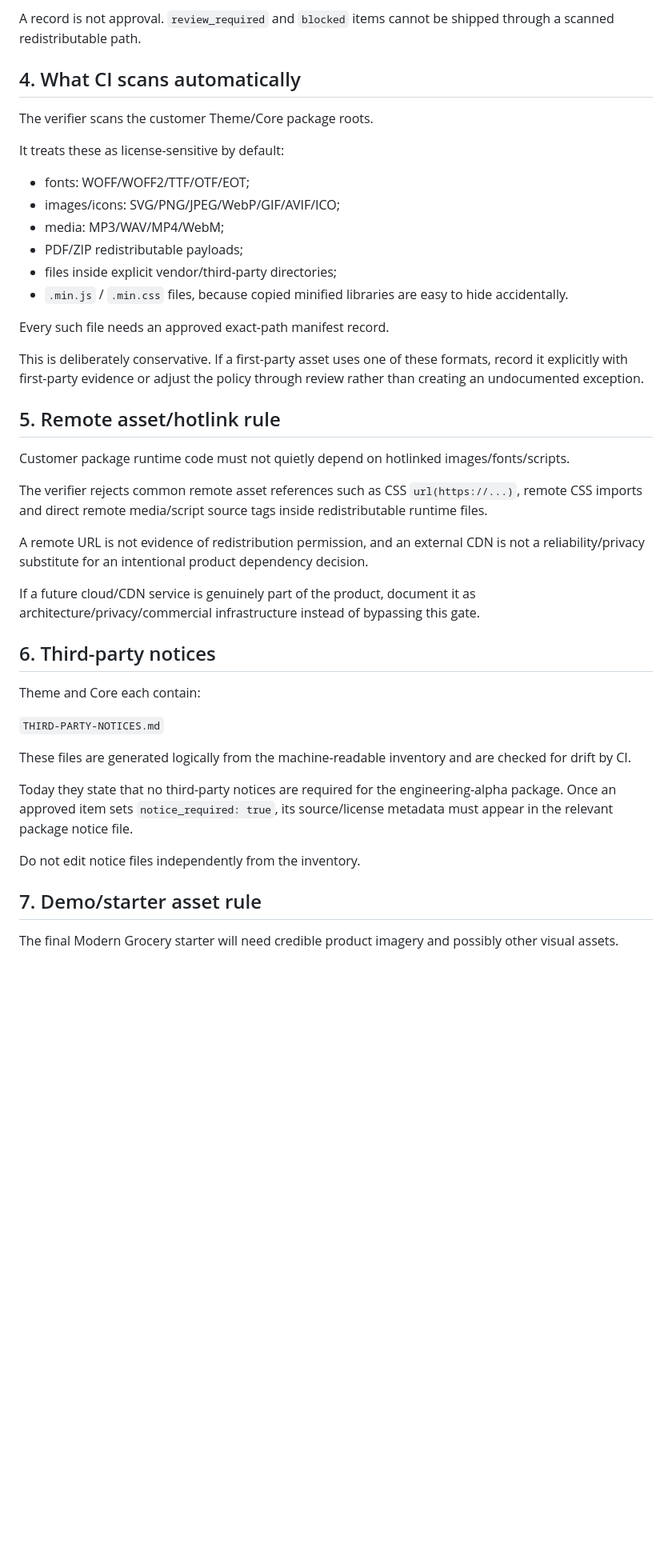
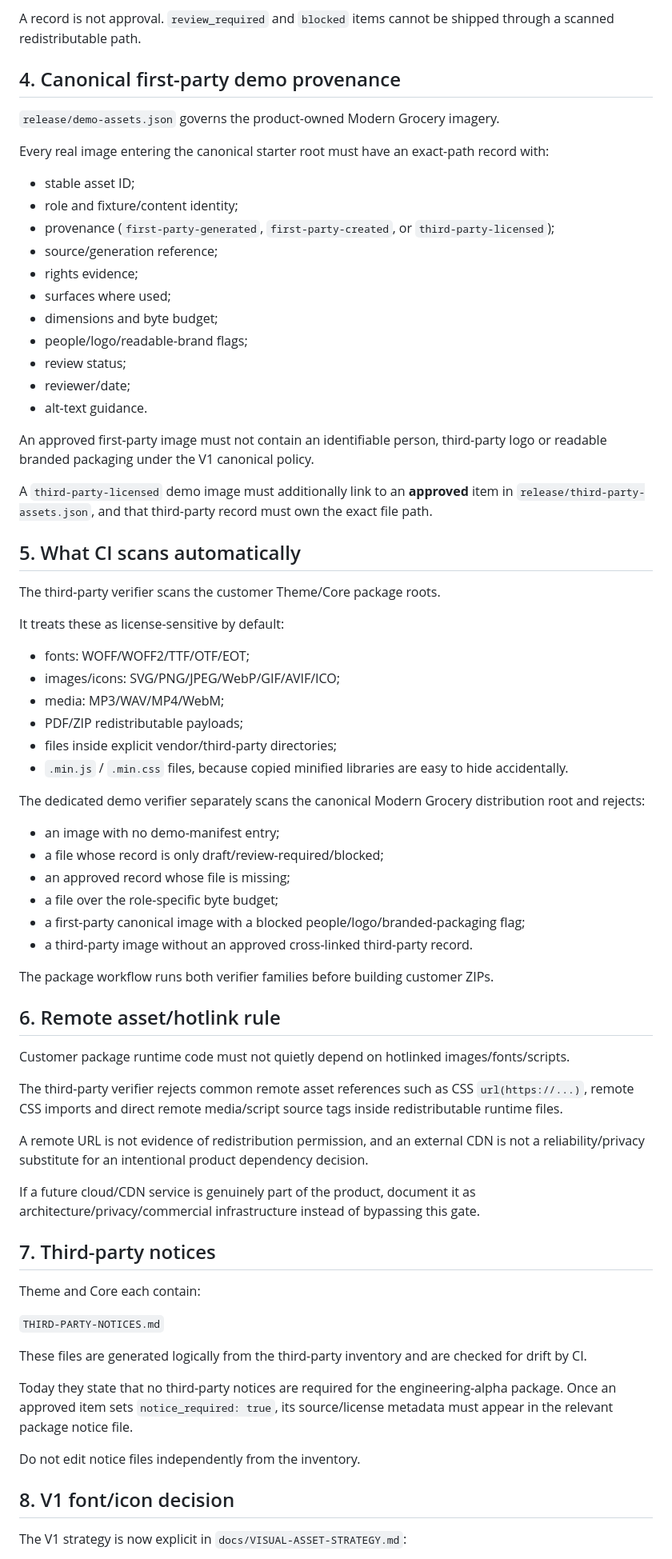
Before and after one commit to Spidy092/ecom-2.0, a Markdown page: docs/ASSET-LICENSING-GATE.md, the part around one of its changes. Shown at 80% size. Rendered like a GitHub page; blank space fills up the shorter version.

```diff
--- a/docs/ASSET-LICENSING-GATE.md
+++ b/docs/ASSET-LICENSING-GATE.md
@@ -54,9 +65,31 @@ Each future item must contain:
 
 A record is not approval. `review_required` and `blocked` items cannot be shipped through a scanned redistributable path.
 
-## 4. What CI scans automatically
+## 4. Canonical first-party demo provenance
 
-The verifier scans the customer Theme/Core package roots.
+`release/demo-assets.json` governs the product-owned Modern Grocery imagery.
+
+Every real image entering the canonical starter root must have an exact-path record with:
+
+- stable asset ID;
+- role and fixture/content identity;
+- provenance (`first-party-generated`, `first-party-created`, or `third-party-licensed`);
+- source/generation reference;
+- rights evidence;
+- surfaces where used;
+- dimensions and byte budget;
+- people/logo/readable-brand flags;
+- review status;
+- reviewer/date;
+- alt-text guidance.
+
+An approved first-party image must not contain an identifiable person, third-party logo or readable branded packaging under the V1 canonical policy.
+
+A `third-party-licensed` demo image must additionally link to an **approved** item in `release/third-party-assets.json`, and that third-party record must own the exact file path.
+
+## 5. What CI scans automatically
+
+The third-party verifier scans the customer Theme/Core package roots.
 
 It treats these as license-sensitive by default:
 
@@ -67,33 +100,40 @@ It treats these as license-sensitive by default:
 - files inside explicit vendor/third-party directories;
 - `.min.js` / `.min.css` files, because copied minified libraries are easy to hide accidentally.
 
-Every such file needs an approved exact-path manifest record.
+The dedicated demo verifier separately scans the canonical Modern Grocery distribution root and rejects:
 
-This is deliberately conservative. If a first-party asset uses one of these formats, record it explicitly with first-party evidence or adjust the policy through review rather than creating an undocumented exception.
+- an image with no demo-manifest entry;
+- a file whose record is only draft/review-required/blocked;
+- an approved record whose file is missing;
+- a file over the role-specific byte budget;
+- a first-party canonical image with a blocked people/logo/branded-packaging flag;
+- a third-party image without an approved cross-linked third-party record.
 
-## 5. Remote asset/hotlink rule
+The package workflow runs both verifier families before building customer ZIPs.
+
+## 6. Remote asset/hotlink rule
 
 Customer package runtime code must not quietly depend on hotlinked images/fonts/scripts.
 
-The verifier rejects common remote asset references such as CSS `url(https://...)`, remote CSS imports and direct remote media/script source tags inside redistributable runtime files.
+The third-party verifier rejects common remote asset references such as CSS `url(https://...)`, remote CSS imports and direct remote media/script source tags inside redistributable runtime files.
 
 A remote URL is not evidence of redistribution permission, and an external CDN is not a reliability/privacy substitute for an intentional product dependency decision.
 
 If a future cloud/CDN service is genuinely part of the product, document it as architecture/privacy/commercial infrastructure instead of bypassing this gate.
 
-## 6. Third-party notices
+## 7. Third-party notices
 
 Theme and Core each contain:
 
 `THIRD-PARTY-NOTICES.md`
 
-These files are generated logically from the machine-readable inventory and are checked for drift by CI.
+These files are generated logically from the third-party inventory and are checked for drift by CI.
 
 Today they state that no third-party notices are required for the engineering-alpha package. Once an approved item sets `notice_required: true`, its source/license metadata must appear in the relevant package notice file.
 
 Do not edit notice files independently from the inventory.
 
-## 7. Demo/starter asset rule
+## 8. V1 font/icon decision
 
-The final Modern Grocery starter will need credible product imagery and possibly other visual assets.
+The V1 strategy is now explicit in `docs/VISUAL-ASSET-STRATEGY.md`:
 
```
Also changed, not shown: other parts of docs/ASSET-LICENSING-GATE.md (+53 -37 lines).
